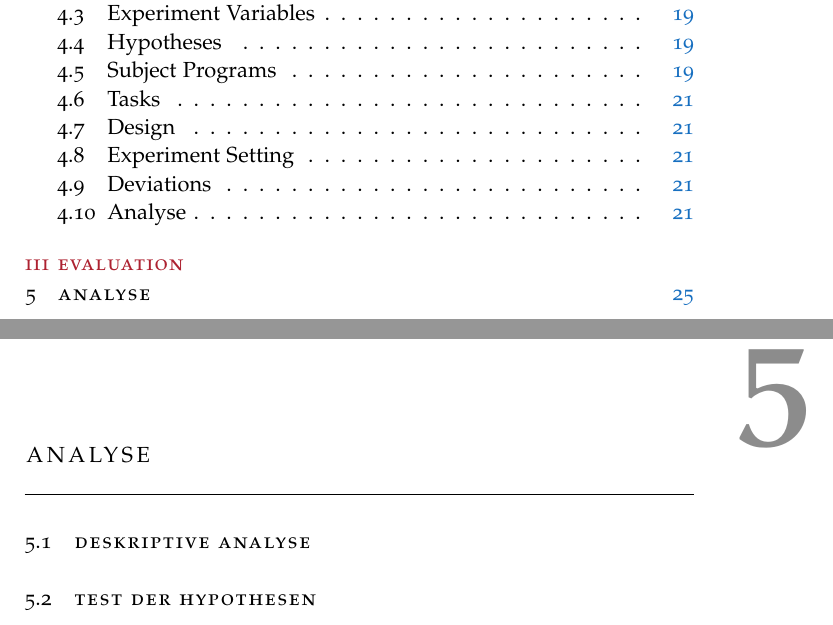
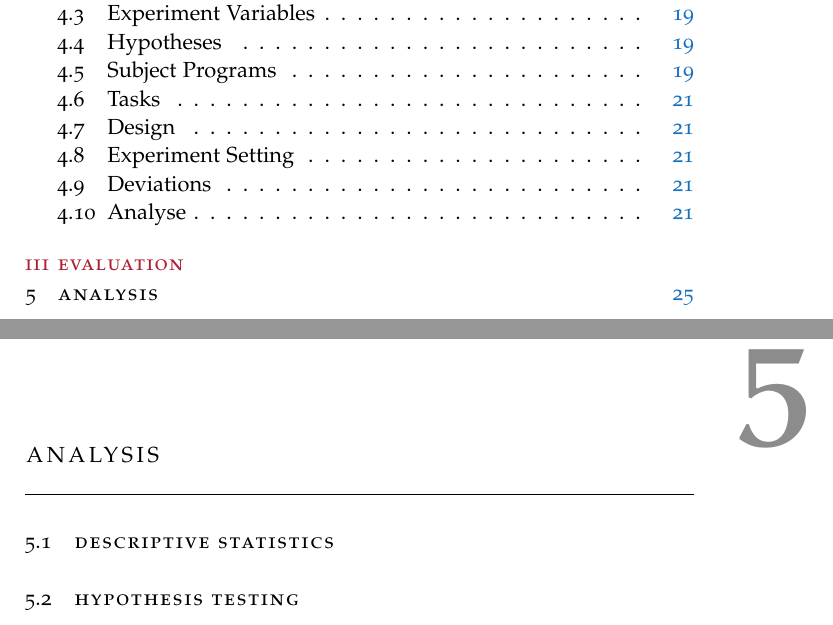
Before and after one commit to TrackerSB/Bachelorarbeit, a LaTeX thesis (ClassicThesis.tex, which reads Chapters/Evaluierung.tex): two parts of pages 7 and 35 of 45, joined at a grey line, cut so that both start at the same text. Compiled offline with pdfLaTeX.

Commit message:
Translate to english. #22

```diff
--- a/Chapters/Evaluierung.tex
+++ b/Chapters/Evaluierung.tex
@@ -1,3 +1,3 @@
-\chapter{Analyse}
-\section{Deskriptive Analyse}
-\section{Test der Hypothesen}
+\chapter{Analysis}
+\section{Descriptive Statistics}
+\section{Hypothesis Testing}
```
